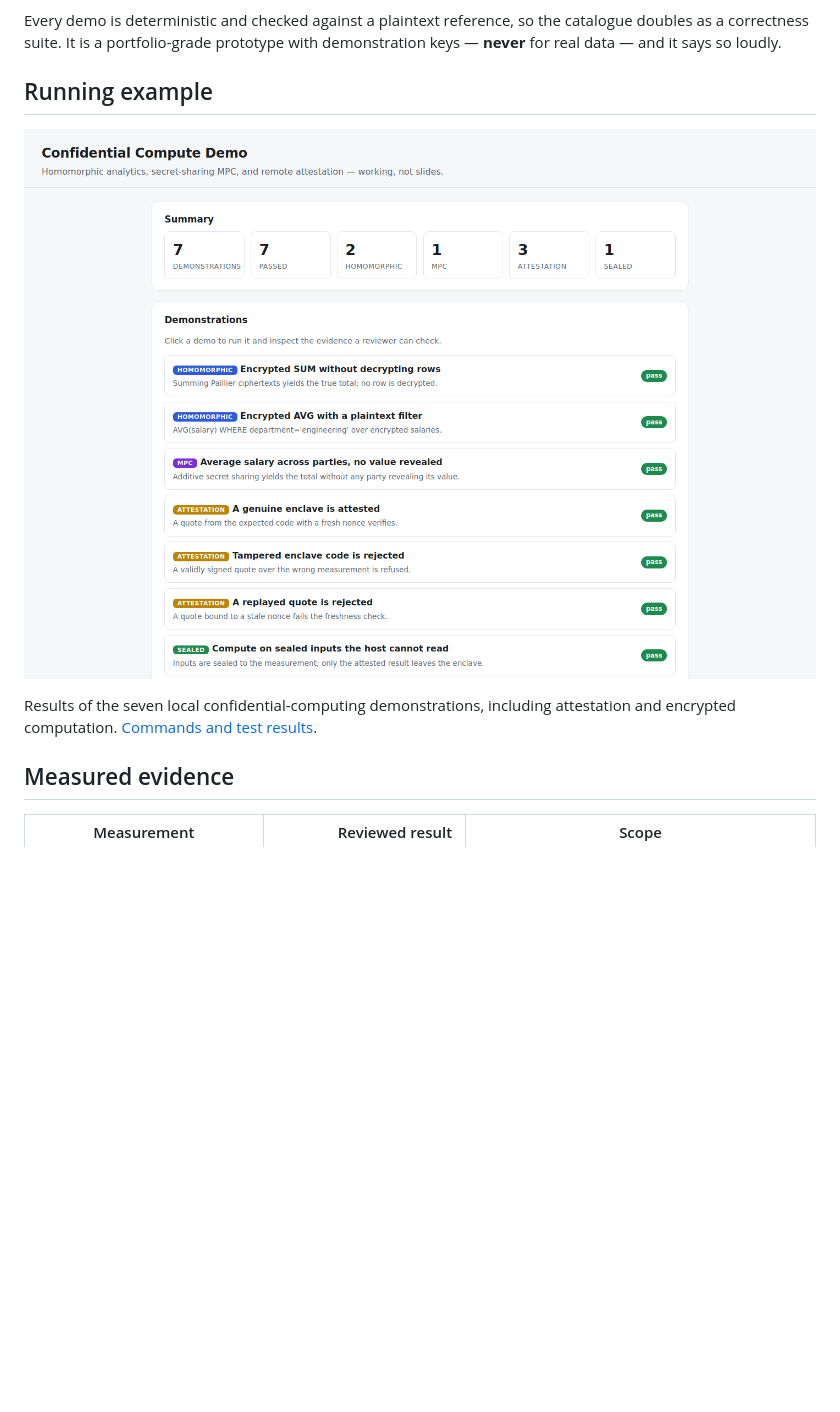
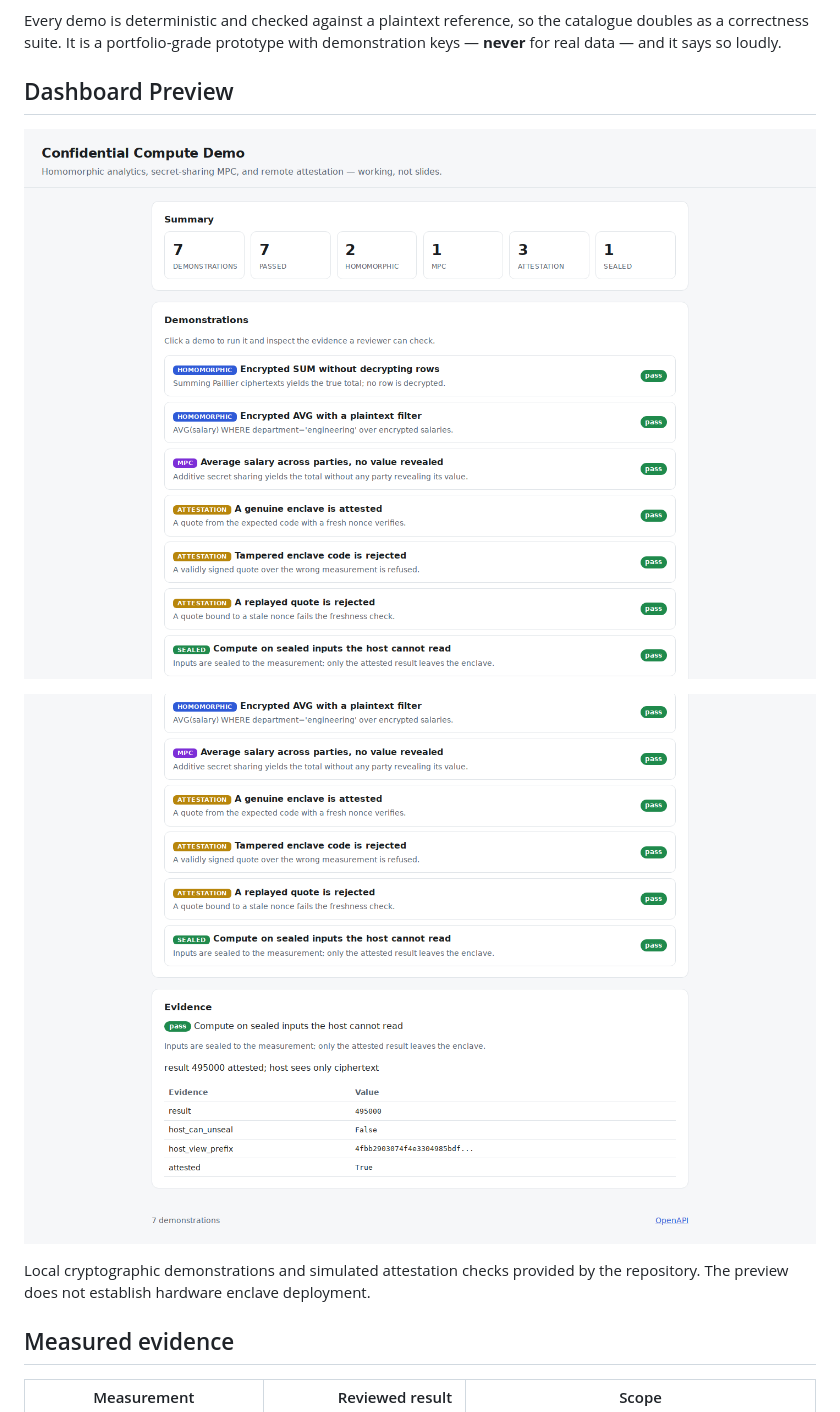
Before and after one commit to Vincent-P-essy/confidential-compute-demo, a Markdown page: README.md, the part around the change. Drawn GitHub-style; pictures changed too: docs/screenshots/dashboard-overview.png (added), docs/screenshots/verification-detail.png (added); blank space fills up the shorter version.

Commit message:
Add project previews and improve documentation

```diff
--- a/README.md
+++ b/README.md
@@ -29,11 +29,13 @@ Every demo is deterministic and checked against a plaintext reference, so the
 catalogue doubles as a correctness suite. It is a portfolio-grade prototype with
 demonstration keys — **never** for real data — and it says so loudly.
 
-## Running example
+## Dashboard Preview
 
-![confidential-compute-demo running locally](docs/screenshots/application.png)
+![Confidential computation demonstration overview](docs/screenshots/dashboard-overview.png)
 
-Results of the seven local confidential-computing demonstrations, including attestation and encrypted computation. [Commands and test results](docs/verification.md).
+![Sealed computation evidence returned by the local demonstration](docs/screenshots/verification-detail.png)
+
+Local cryptographic demonstrations and simulated attestation checks provided by the repository. The preview does not establish hardware enclave deployment.
 
 ## Measured evidence
 
```
